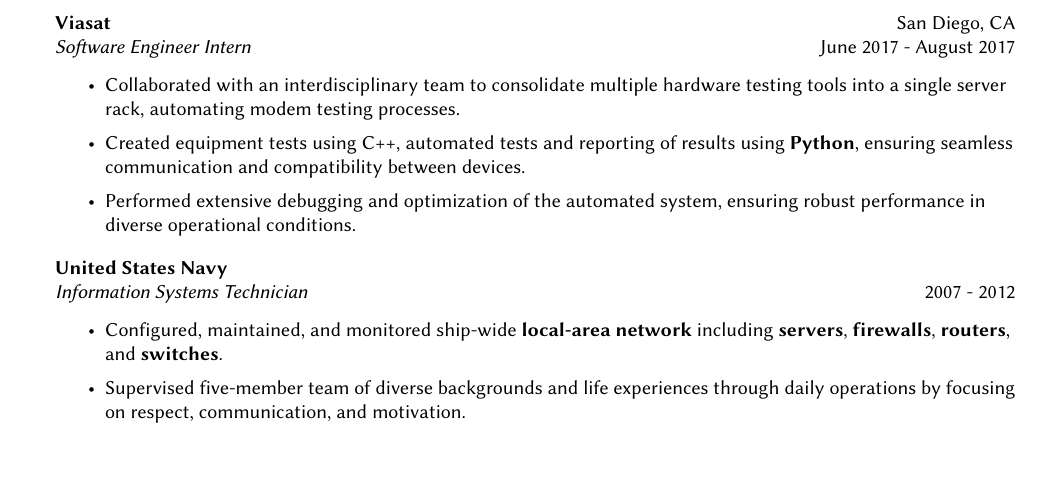
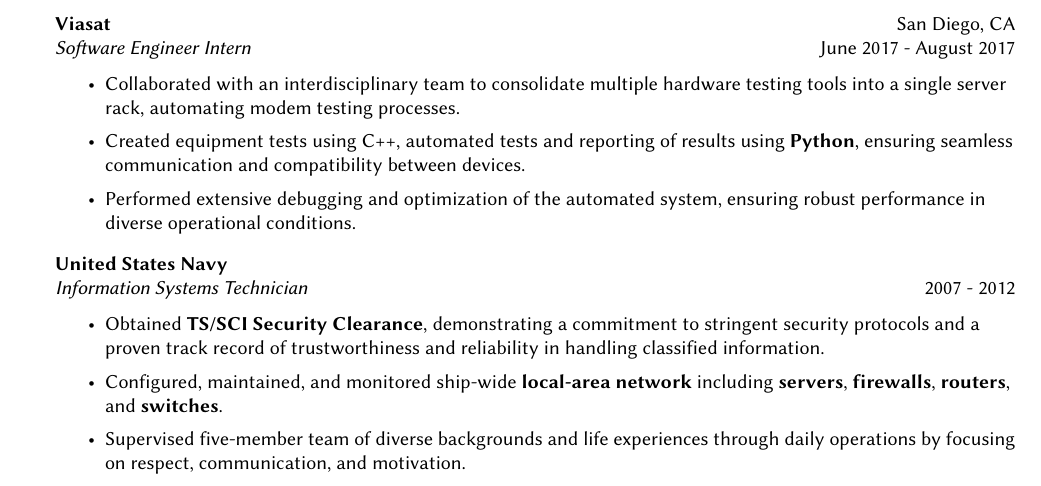
Before and after one commit to jyrodgers/john_rodgers_resume, a LaTeX CV (resume.tex): part of page 1 of 2, cut so that both start at the same text. Compiled offline with pdfLaTeX.

Commit message:
Add TS/SCI Security Clearance

```diff
--- a/resume.tex
+++ b/resume.tex
@@ -116,6 +116,7 @@
 \textit{Information Systems Technician} \hfill 2007 - 2012\\
 \vspace{-1mm}
 \begin{itemize} \itemsep 1pt
+	\item Obtained \textbf{TS/SCI Security Clearance}, demonstrating a commitment to stringent security protocols and a proven track record of trustworthiness and reliability in handling classified information.
 	\item Configured, maintained, and monitored ship-wide \textbf{local-area network} including \textbf{servers}, \textbf{firewalls}, \textbf{routers}, and \textbf{switches}.
 	\item Supervised five-member team of diverse backgrounds and life experiences through daily operations by focusing on respect, communication, and motivation.
 \end{itemize}
```
Also changed, not shown: john rodgers resume.pdf.
